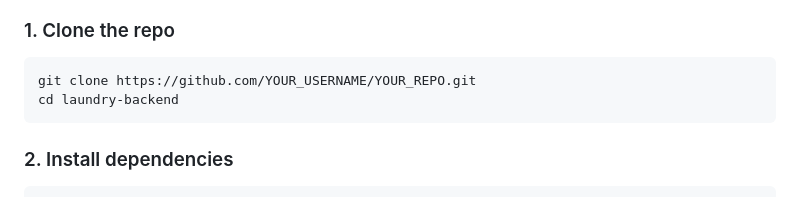
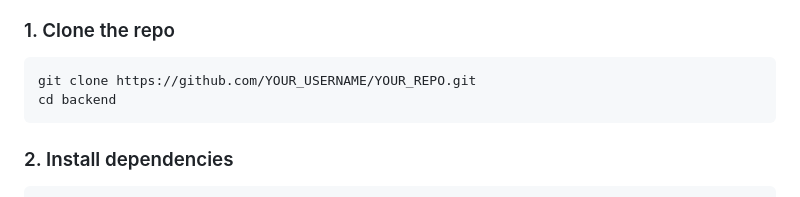
Before and after one commit to James-Nicholas-Sky-Galias/database_project, a Markdown page: README.md, the part around the change. Rendered like a GitHub page.

Commit message:
Update directory name in README instructions

````diff
--- a/README.md
+++ b/README.md
@@ -9,7 +9,7 @@
 ### 1. Clone the repo
 ```bash
 git clone https://github.com/YOUR_USERNAME/YOUR_REPO.git
-cd laundry-backend
+cd backend
 ```
 
 ### 2. Install dependencies
````
